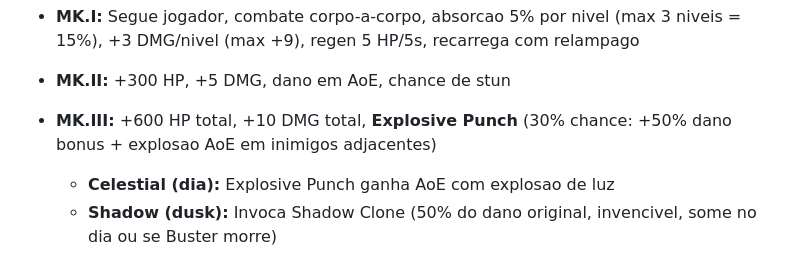
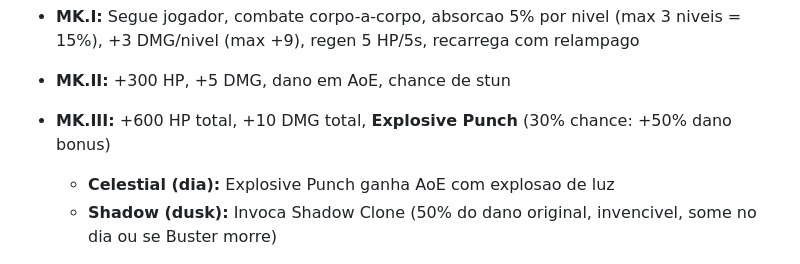
Before and after one commit to HIKESS/WagstaffMod, a Markdown page: BOTS_SENTRIES_DISPENSERS_GUIDE.md, the part around the change. Rendered like a GitHub page.

```diff
--- a/BOTS_SENTRIES_DISPENSERS_GUIDE.md
+++ b/BOTS_SENTRIES_DISPENSERS_GUIDE.md
@@ -90,7 +90,7 @@ Todas as receitas do mod sao fabricadas no menu proprio do Wagstaff (`builder_ta
 
 - **MK.II:** +300 HP, +5 DMG, dano em AoE, chance de stun
 
-- **MK.III:** +600 HP total, +10 DMG total, **Explosive Punch** (30% chance: +50% dano bonus + explosao AoE em inimigos adjacentes)
+- **MK.III:** +600 HP total, +10 DMG total, **Explosive Punch** (30% chance: +50% dano bonus)
   - **Celestial (dia):** Explosive Punch ganha AoE com explosao de luz
   - **Shadow (dusk):** Invoca Shadow Clone (50% do dano original, invencivel, some no dia ou se Buster morre)
 
```
